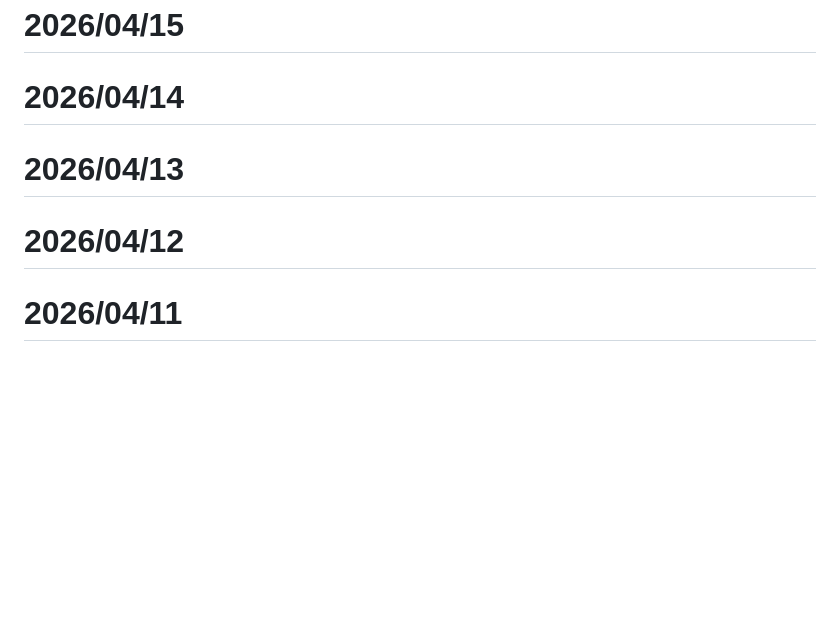
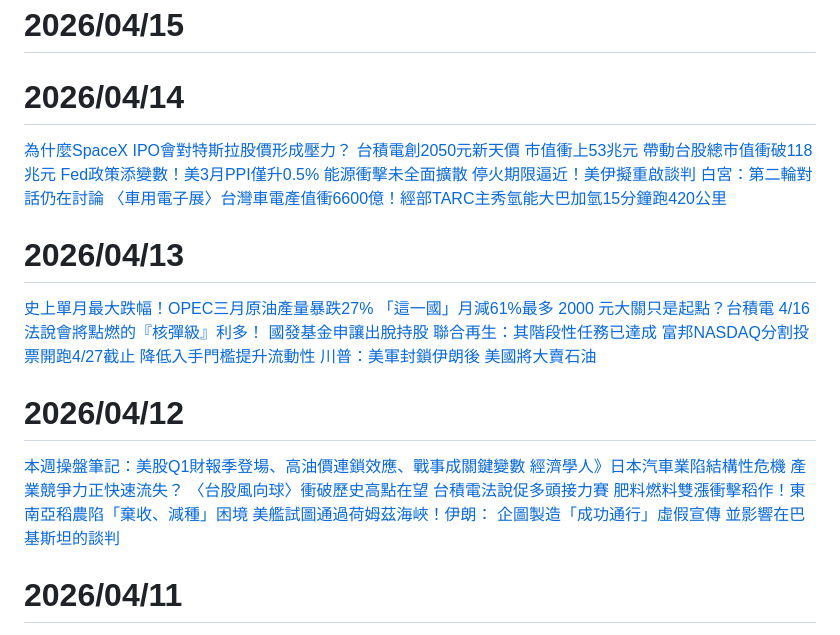
Before and after one commit to a204996111/sinopac.allway, a Markdown page: market_news.md, the part around the change. Rendered like a GitHub page; blank space fills up the shorter version.

```diff
--- a/market_news.md
+++ b/market_news.md
@@ -6,25 +6,25 @@
 []()
 
 # 2026/04/14
-[]()
-[]()
-[]()
-[]()
-[]()
+[為什麼SpaceX IPO會對特斯拉股價形成壓力？](https://news.cnyes.com/news/id/6419261)
+[台積電創2050元新天價 市值衝上53兆元 帶動台股總市值衝破118兆元](https://news.cnyes.com/news/id/6419969)
+[Fed政策添變數！美3月PPI僅升0.5% 能源衝擊未全面擴散](https://news.cnyes.com/news/id/6420653)
+[停火期限逼近！美伊擬重啟談判 白宮：第二輪對話仍在討論](https://news.cnyes.com/news/id/6420757)
+[〈車用電子展〉台灣車電產值衝6600億！經部TARC主秀氫能大巴加氫15分鐘跑420公里](https://news.cnyes.com/news/id/6420010)
 
 # 2026/04/13
-[]()
-[]()
-[]()
-[]()
-[]()
+[史上單月最大跌幅！OPEC三月原油產量暴跌27% 「這一國」月減61%最多](https://news.cnyes.com/news/id/6419081)
+[2000 元大關只是起點？台積電 4/16 法說會將點燃的『核彈級』利多！](https://news.cnyes.com/news/id/6418718)
+[國發基金申讓出脫持股 聯合再生：其階段性任務已達成](https://news.cnyes.com/news/id/6418698)
+[富邦NASDAQ分割投票開跑4/27截止 降低入手門檻提升流動性](https://news.cnyes.com/news/id/6418600)
+[川普：美軍封鎖伊朗後 美國將大賣石油](https://news.cnyes.com/news/id/6418491)
 
 # 2026/04/12
-[]()
-[]()
-[]()
-[]()
-[]()
+[本週操盤筆記：美股Q1財報季登場、高油價連鎖效應、戰事成關鍵變數](https://news.cnyes.com/news/id/6416901)
+[經濟學人》日本汽車業陷結構性危機 產業競爭力正快速流失？](https://news.cnyes.com/news/id/6417286)
+[〈台股風向球〉衝破歷史高點在望 台積電法說促多頭接力賽](https://news.cnyes.com/news/id/6417567)
+[肥料燃料雙漲衝擊稻作！東南亞稻農陷「棄收、減種」困境 ](https://news.cnyes.com/news/id/6417336)
+[美艦試圖通過荷姆茲海峽！伊朗： 企圖製造「成功通行」虛假宣傳 並影響在巴基斯坦的談判](https://news.cnyes.com/news/id/6417844)
 
 # 2026/04/11
 [美伊已開始直接會談！伊朗外交部：隨時準備應對違反停火行為](https://news.cnyes.com/news/id/6417489)
```
